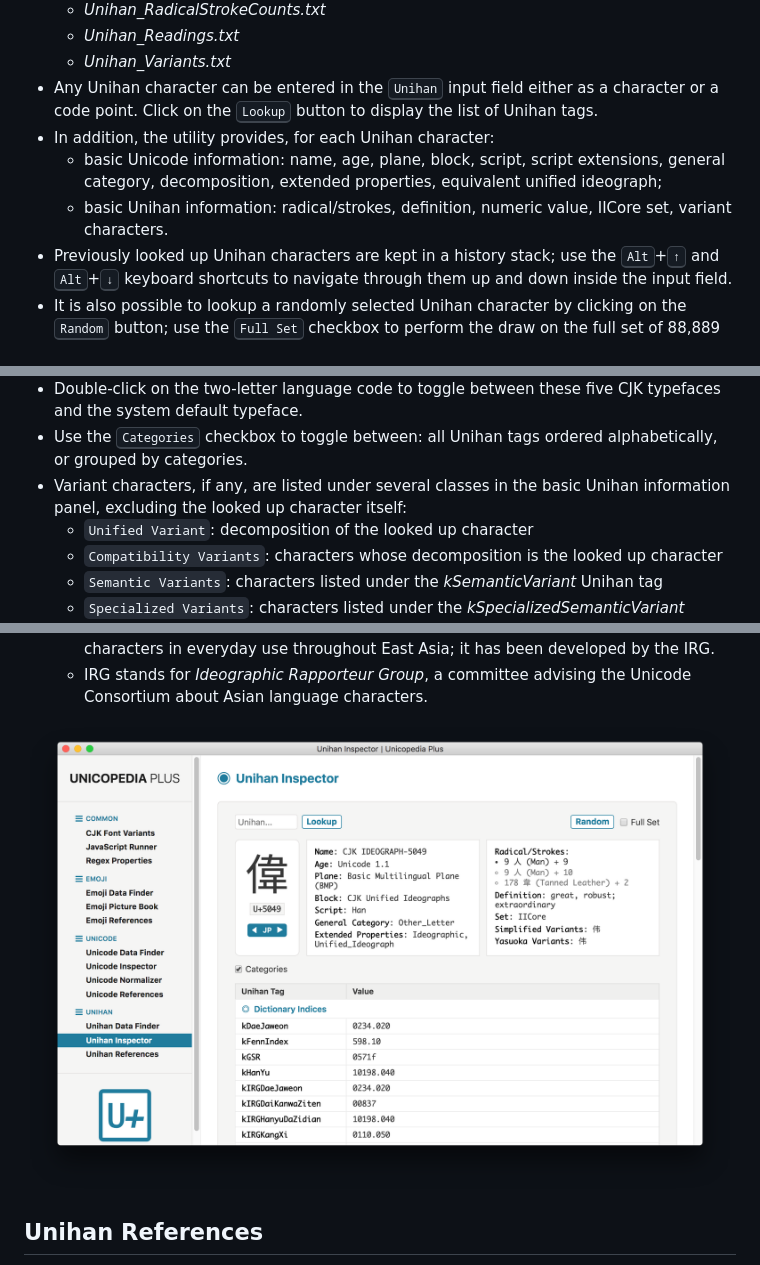
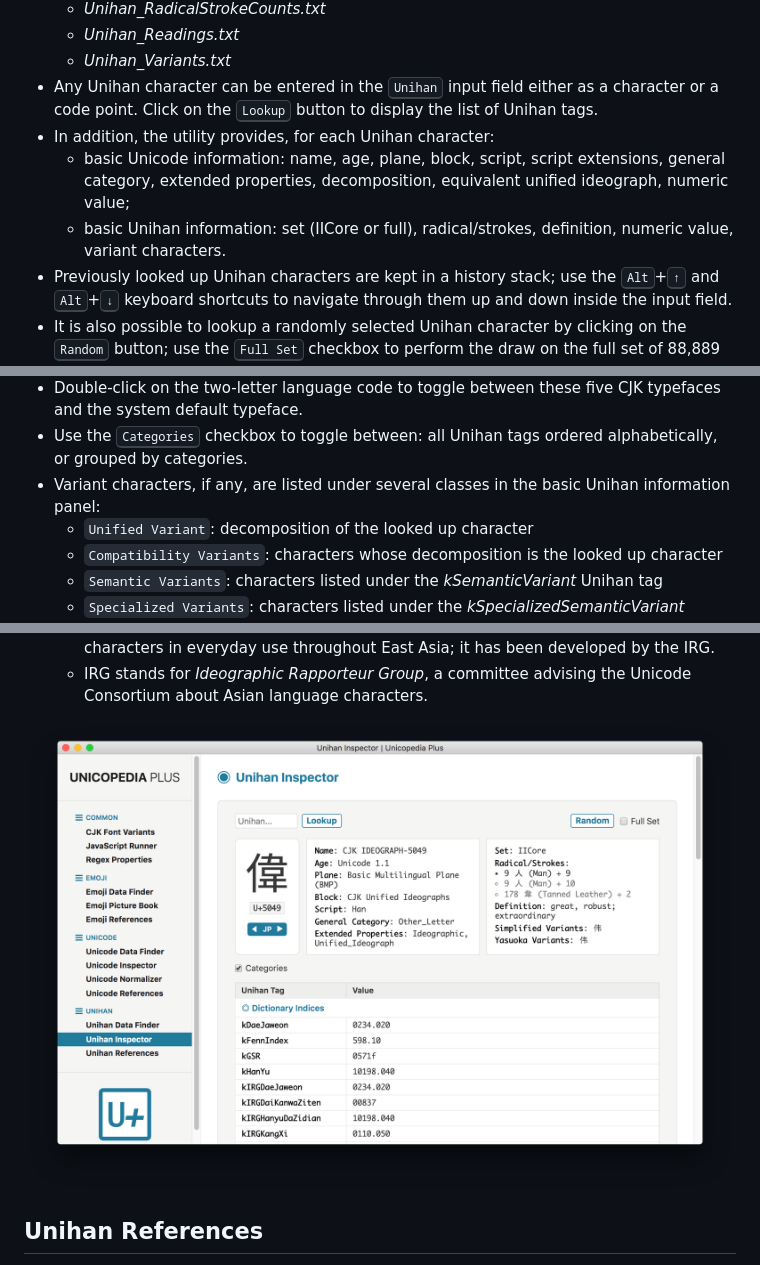
Before and after one commit to simoncozens/unicopedia-plus, a Markdown page: README.md, 3 parts joined by grey strips. GitHub-like rendering; pictures changed too: screenshots/unihan-inspector.png.

```diff
--- a/README.md
+++ b/README.md
@@ -336,8 +336,8 @@ The following utilities are currently available:
     - *Unihan_Variants.txt*
 - Any Unihan character can be entered in the <kbd>Unihan</kbd> input field either as a character or a code point. Click on the <kbd>Lookup</kbd> button to display the list of Unihan tags.
 - In addition, the utility provides, for each Unihan character:
-    - basic Unicode information: name, age, plane, block, script, script extensions, general category, decomposition, extended properties, equivalent unified ideograph;
-    - basic Unihan information: radical/strokes, definition, numeric value, IICore set, variant characters.
+    - basic Unicode information: name, age, plane, block, script, script extensions, general category, extended properties, decomposition, equivalent unified ideograph, numeric value;
+    - basic Unihan information: set (IICore or full), radical/strokes, definition, numeric value, variant characters.
 - Previously looked up Unihan characters are kept in a history stack; use the <kbd>Alt</kbd>+<kbd>↑</kbd> and <kbd>Alt</kbd>+<kbd>↓</kbd> keyboard shortcuts to navigate through them up and down inside the input field.
 - It is also possible to lookup a randomly selected Unihan character by clicking on the <kbd>Random</kbd> button; use the <kbd>Full Set</kbd> checkbox to perform the draw on the full set of 88,889 Unihan characters, or restrict it to the IICore set of 9,810 CJK unified ideographs in common usage.
 - The currently looked up Unihan character is displayed at a large scale, followed by its code point.
@@ -349,7 +349,7 @@ The following utilities are currently available:
     - `HK`: Traditional Chinese (Hong Kong)
 - Double-click on the two-letter language code to toggle between these five CJK typefaces and the system default typeface.
 - Use the <kbd>Categories</kbd> checkbox to toggle between: all Unihan tags ordered alphabetically, or grouped by categories.
-- Variant characters, if any, are listed under several classes in the basic Unihan information panel, excluding the looked up character itself:
+- Variant characters, if any, are listed under several classes in the basic Unihan information panel:
     - `Unified Variant`: decomposition of the looked up character
     - `Compatibility Variants`: characters whose decomposition is the looked up character
     - `Semantic Variants`: characters listed under the *kSemanticVariant* Unihan tag
```
Also changed, not shown: 7 other files.
